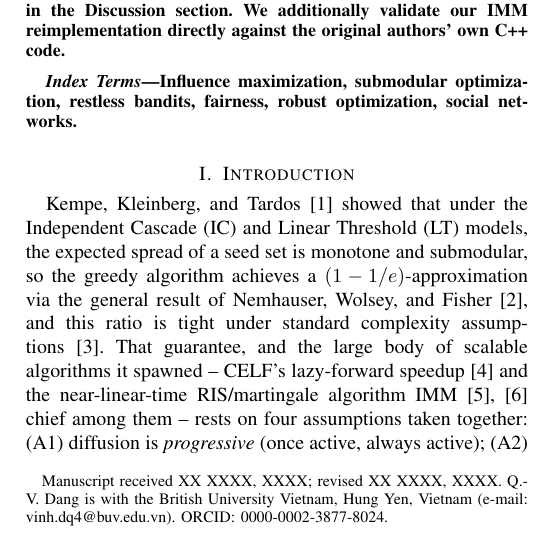
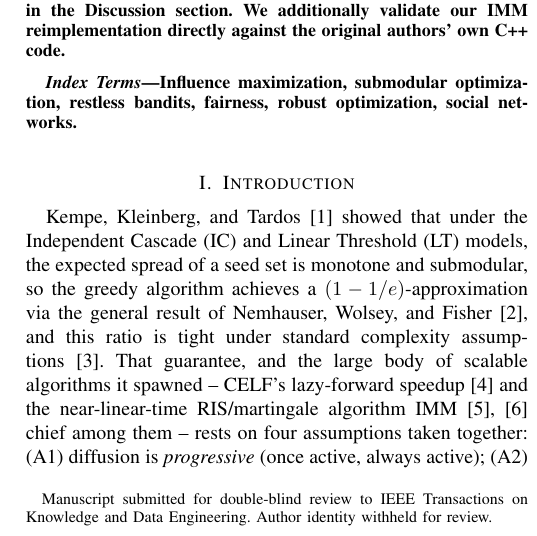
Before and after one commit to vinhqdang/influence_maximization, a LaTeX paper (paper/fair_backfire_influence_control.tex): part of one column of page 1 of 14, cut so that both start at the same text. Compiled offline with pdfLaTeX.

Commit message:
Anonymize author block for double-blind review
TKDE reviews double-blind; the author name, affiliation, email, and
ORCID in the title-page footnote would deanonymize the submission on
sight. Replaced with "Anonymous Author(s)" and a generic submission
note. Checked the rest of the manuscript for other identity leaks
(acknowledgments, self-citations, PDF metadata) -- none found; no
hyperref/pdfauthor is set either, so the compiled PDF carries no
author metadata.

Recompiles cleanly to 14 pages, zero LaTeX warnings.

```diff
--- a/paper/fair_backfire_influence_control.tex
+++ b/paper/fair_backfire_influence_control.tex
@@ -23,10 +23,9 @@
 
 \title{Fair, Non-Progressive Influence Control Under Backfire and Parameter Uncertainty}
 
-\author{Quang-Vinh~Dang
-\thanks{Manuscript received XX XXXX, XXXX; revised XX XXXX, XXXX. Q.-V.
-Dang is with the British University Vietnam, Hung Yen, Vietnam (e-mail:
-vinh.dq4@buv.edu.vn). ORCID: 0000-0002-3877-8024.}}
+\author{Anonymous~Author(s)
+\thanks{Manuscript submitted for double-blind review to IEEE Transactions
+on Knowledge and Data Engineering. Author identity withheld for review.}}
 
 \markboth{IEEE Transactions on Knowledge and Data Engineering}{}
 
```
Also changed, not shown: paper/fair_backfire_influence_control.pdf.
